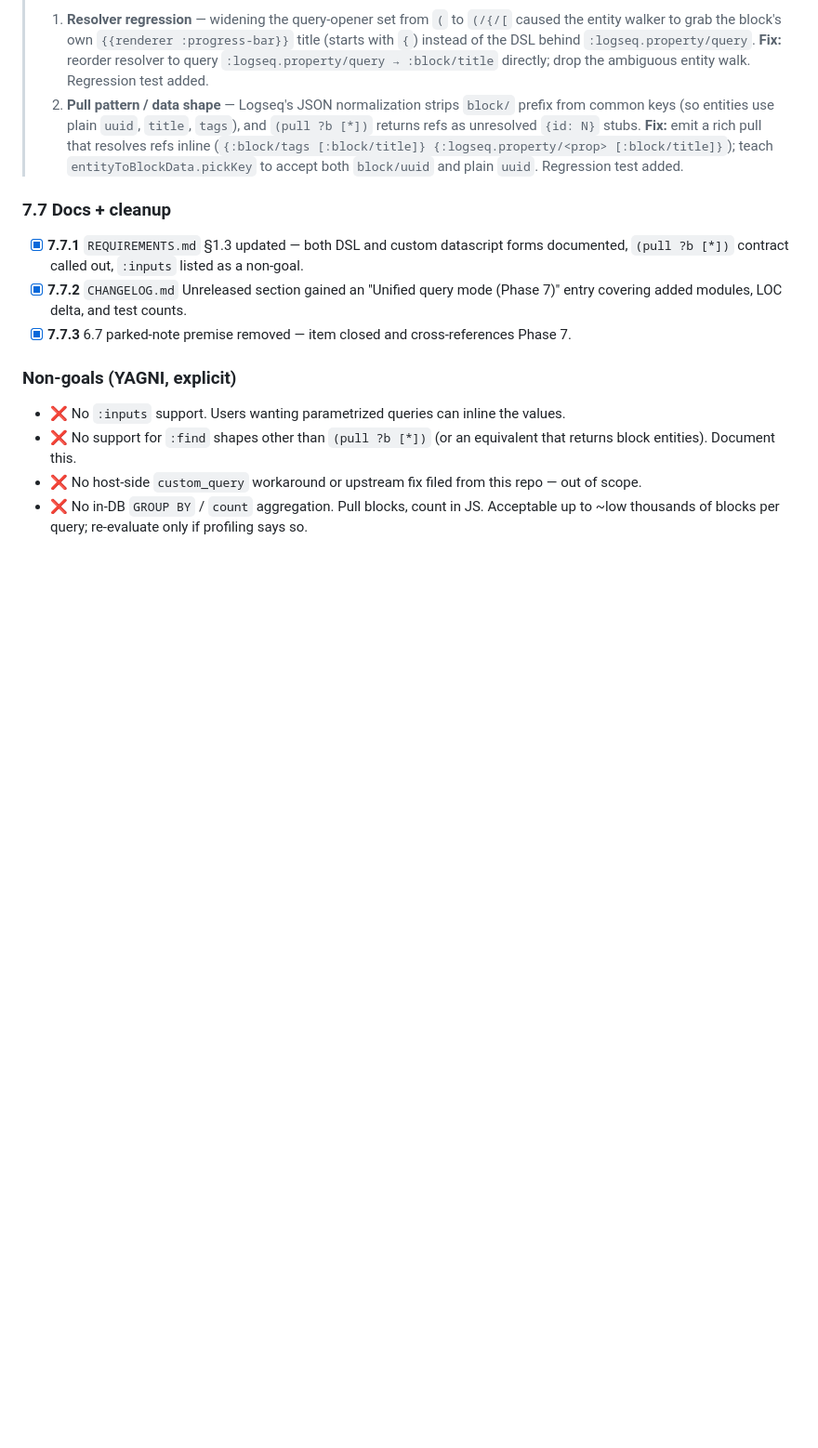
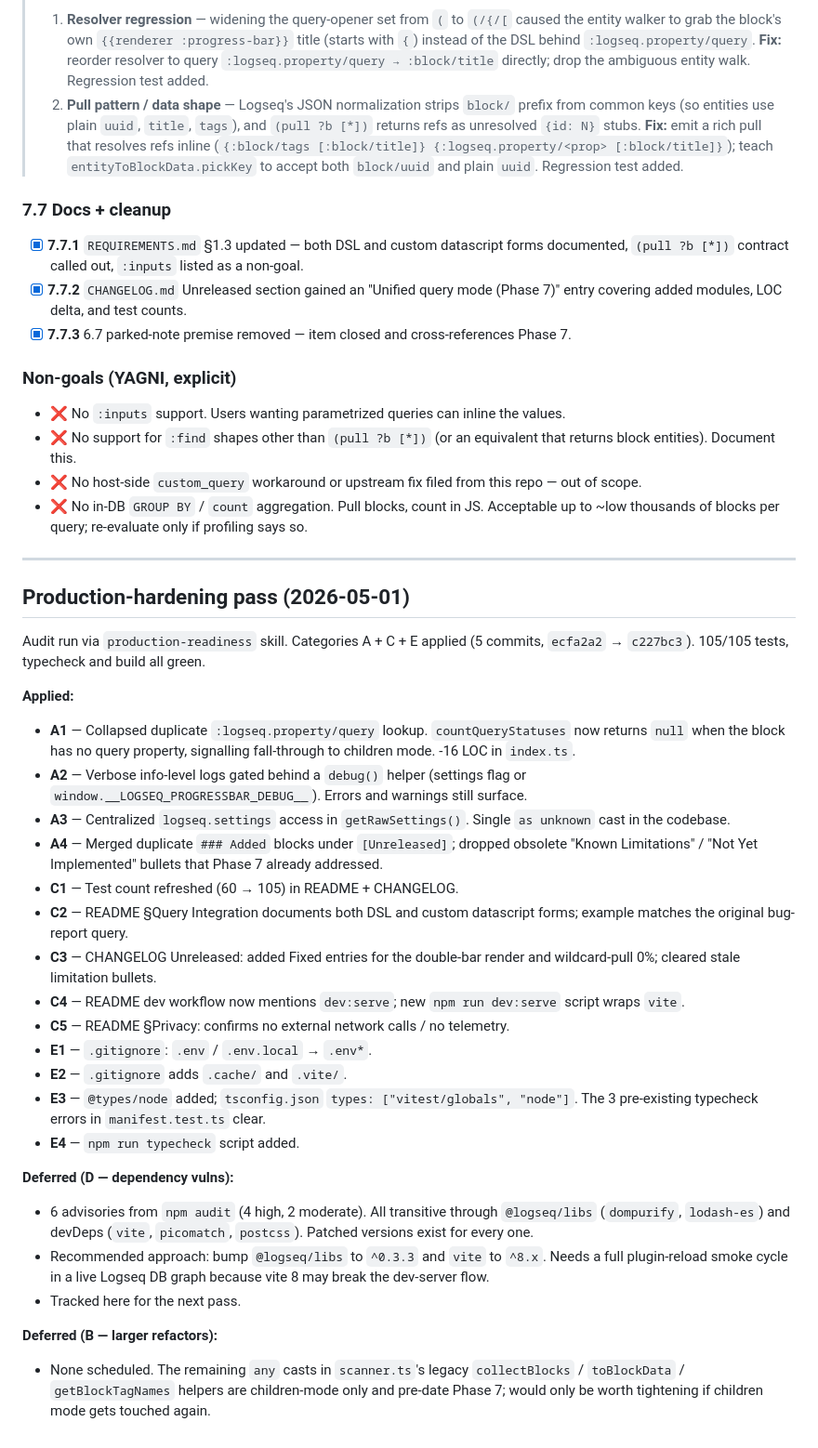
Before and after one commit to hdansou/logseq-progressbar, a Markdown page: TASKS.md, the part around the change. Shown at 93% size. GitHub-like rendering; blank space fills up the shorter version.

Commit message:
Record 2026-05-01 production-hardening pass in TASKS.md

```diff
--- a/TASKS.md
+++ b/TASKS.md
@@ -257,3 +257,36 @@ environmental concerns as task 6.6** (Logseq 0.3.2 host stability).
 - ❌ No support for `:find` shapes other than `(pull ?b [*])` (or an equivalent that returns block entities). Document this.
 - ❌ No host-side `custom_query` workaround or upstream fix filed from this repo — out of scope.
 - ❌ No in-DB `GROUP BY` / `count` aggregation. Pull blocks, count in JS. Acceptable up to ~low thousands of blocks per query; re-evaluate only if profiling says so.
+
+---
+
+## Production-hardening pass (2026-05-01)
+
+Audit run via `production-readiness` skill. Categories A + C + E applied
+(5 commits, `ecfa2a2` → `c227bc3`). 105/105 tests, typecheck and build all green.
+
+**Applied:**
+
+- **A1** — Collapsed duplicate `:logseq.property/query` lookup. `countQueryStatuses` now returns `null` when the block has no query property, signalling fall-through to children mode. -16 LOC in `index.ts`.
+- **A2** — Verbose info-level logs gated behind a `debug()` helper (settings flag or `window.__LOGSEQ_PROGRESSBAR_DEBUG__`). Errors and warnings still surface.
+- **A3** — Centralized `logseq.settings` access in `getRawSettings()`. Single `as unknown` cast in the codebase.
+- **A4** — Merged duplicate `### Added` blocks under `[Unreleased]`; dropped obsolete "Known Limitations" / "Not Yet Implemented" bullets that Phase 7 already addressed.
+- **C1** — Test count refreshed (60 → 105) in README + CHANGELOG.
+- **C2** — README §Query Integration documents both DSL and custom datascript forms; example matches the original bug-report query.
+- **C3** — CHANGELOG Unreleased: added Fixed entries for the double-bar render and wildcard-pull 0%; cleared stale limitation bullets.
+- **C4** — README dev workflow now mentions `dev:serve`; new `npm run dev:serve` script wraps `vite`.
+- **C5** — README §Privacy: confirms no external network calls / no telemetry.
+- **E1** — `.gitignore`: `.env` / `.env.local` → `.env*`.
+- **E2** — `.gitignore` adds `.cache/` and `.vite/`.
+- **E3** — `@types/node` added; `tsconfig.json` `types: ["vitest/globals", "node"]`. The 3 pre-existing typecheck errors in `manifest.test.ts` clear.
+- **E4** — `npm run typecheck` script added.
+
+**Deferred (D — dependency vulns):**
+
+- 6 advisories from `npm audit` (4 high, 2 moderate). All transitive through `@logseq/libs` (`dompurify`, `lodash-es`) and devDeps (`vite`, `picomatch`, `postcss`). Patched versions exist for every one.
+- Recommended approach: bump `@logseq/libs` to `^0.3.3` and `vite` to `^8.x`. Needs a full plugin-reload smoke cycle in a live Logseq DB graph because vite 8 may break the dev-server flow.
+- Tracked here for the next pass.
+
+**Deferred (B — larger refactors):**
+
+- None scheduled. The remaining `any` casts in `scanner.ts`'s legacy `collectBlocks` / `toBlockData` / `getBlockTagNames` helpers are children-mode only and pre-date Phase 7; would only be worth tightening if children mode gets touched again.
```
